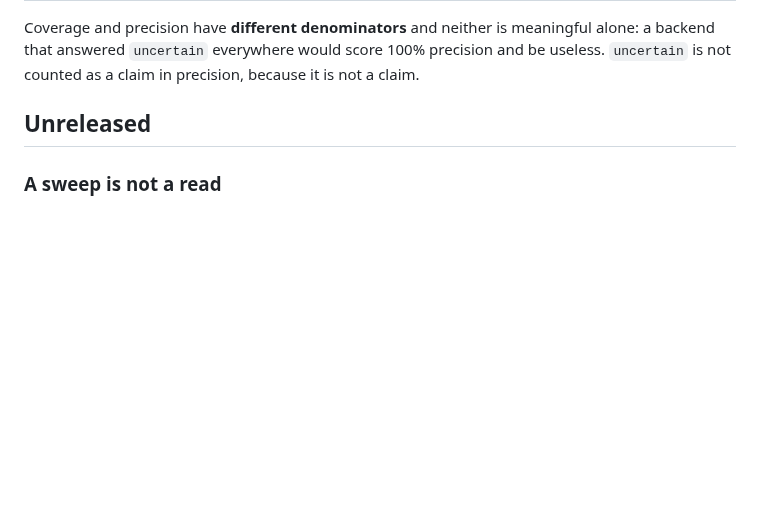
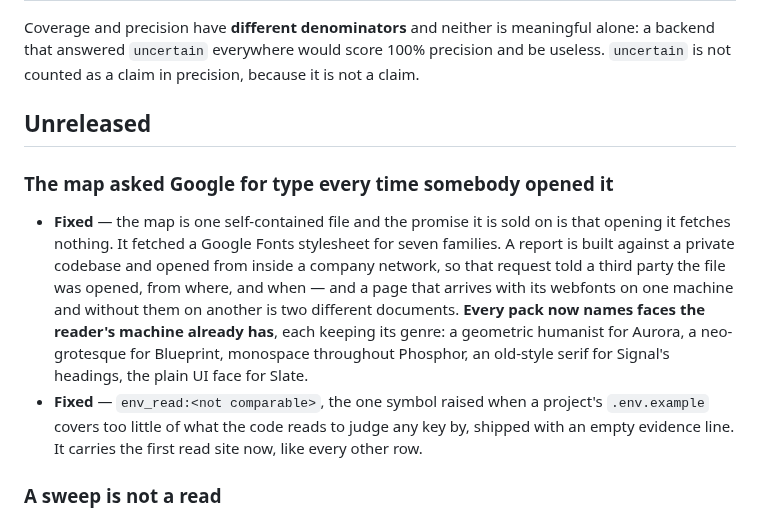
Before and after one commit to dardameiz/seamcheck, a Markdown page: CHANGELOG.md, the part around the change. Drawn GitHub-style; blank space fills up the shorter version.

Commit message:
docs: the two fixes a reader of the changelog would want to know about
The webfont request is the one with consequences outside this repository: a
report opened inside a company network told Google it had been opened. The
evidence line is the house rule.

```diff
--- a/CHANGELOG.md
+++ b/CHANGELOG.md
@@ -18,6 +18,21 @@ backend that answered `uncertain` everywhere would score 100% precision and be u
 `uncertain` is not counted as a claim in precision, because it is not a claim.
 
 ## Unreleased
+
+### The map asked Google for type every time somebody opened it
+
+- **Fixed** — the map is one self-contained file and the promise it is sold on is that
+  opening it fetches nothing. It fetched a Google Fonts stylesheet for seven families.
+  A report is built against a private codebase and opened from inside a company network,
+  so that request told a third party the file was opened, from where, and when — and a
+  page that arrives with its webfonts on one machine and without them on another is two
+  different documents. **Every pack now names faces the reader's machine already has**,
+  each keeping its genre: a geometric humanist for Aurora, a neo-grotesque for Blueprint,
+  monospace throughout Phosphor, an old-style serif for Signal's headings, the plain UI
+  face for Slate.
+- **Fixed** — `env_read:<not comparable>`, the one symbol raised when a project's
+  `.env.example` covers too little of what the code reads to judge any key by, shipped
+  with an empty evidence line. It carries the first read site now, like every other row.
 
 ### A sweep is not a read
 
```
